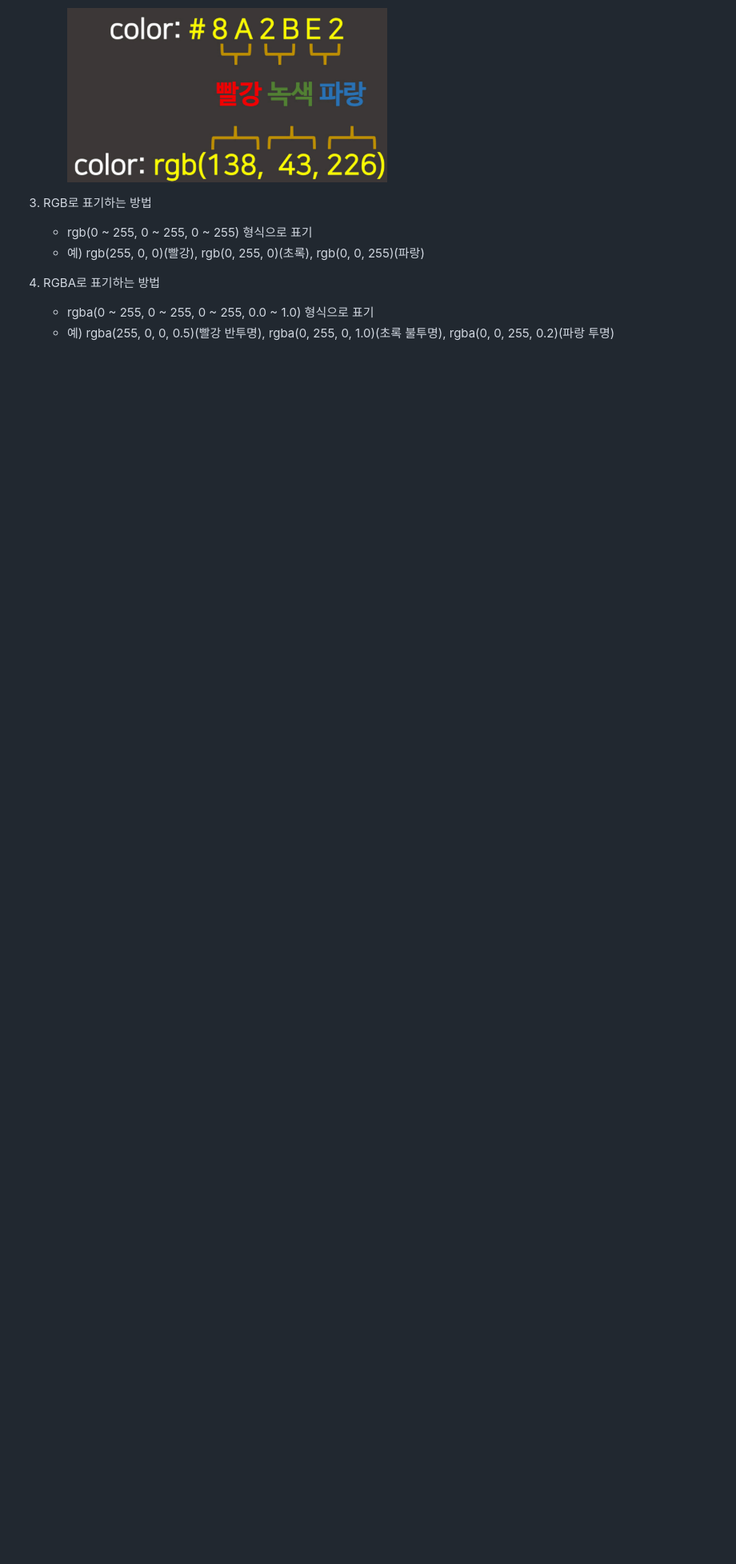
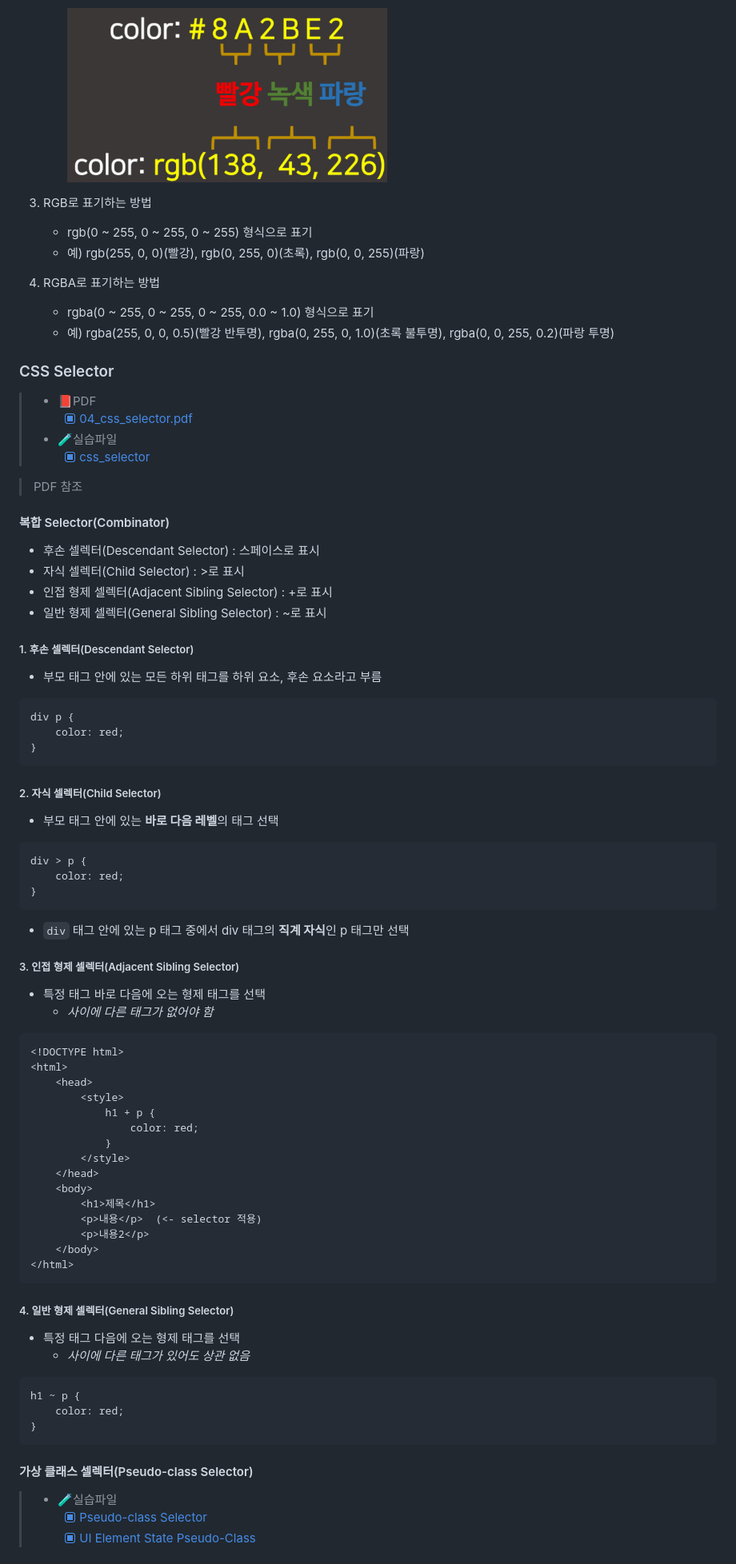
Before and after one commit to k-kanghwan/Study_Front-End, a Markdown page: README.md, the part around the change printed below. Shown: that part at 80% size. Rendered like a GitHub page; blank space fills up the shorter version.

Commit message:
CSS Selector 2/3

````diff
--- a/README.md
+++ b/README.md
@@ -523,3 +535,70 @@
 4. RGBA로 표기하는 방법
     - rgba(0 ~ 255, 0 ~ 255, 0 ~ 255, 0.0 ~ 1.0) 형식으로 표기
     - 예) rgba(255, 0, 0, 0.5)(빨강 반투명), rgba(0, 255, 0, 1.0)(초록 불투명), rgba(0, 0, 255, 0.2)(파랑 투명)
+
+### CSS Selector
+> - 📕PDF
+>     - [x] [04_css_selector.pdf](https://drive.google.com/file/d/1ZRi4JNYhdTVvQcYU3xyiaoGCeRd1LFy3/view?usp=sharing "04_css_selector.pdf")
+> - 🧪실습파일
+>     - [x] [css_selector](https://codesandbox.io/p/sandbox/cssselector-r59je?file=%2Fsrc%2Findex.js "Go to url")
+
+> PDF 참조
+
+#### 복합 Selector(Combinator)
+- 후손 셀렉터(Descendant Selector) : 스페이스로 표시
+- 자식 셀렉터(Child Selector) : >로 표시
+- 인접 형제 셀렉터(Adjacent Sibling Selector) : +로 표시
+- 일반 형제 셀렉터(General Sibling Selector) : ~로 표시
+
+##### 1. 후손 셀렉터(Descendant Selector)
+- 부모 태그 안에 있는 모든 하위 태그를 하위 요소, 후손 요소라고 부름
+```css
+div p {
+    color: red;
+}
+```
+
+##### 2. 자식 셀렉터(Child Selector)
+- 부모 태그 안에 있는 **바로 다음 레벨**의 태그 선택
+```css
+div > p {
+    color: red;
+}
+```
+- `div` 태그 안에 있는 p 태그 중에서 div 태그의 **직계 자식**인 p 태그만 선택
+
+##### 3. 인접 형제 셀렉터(Adjacent Sibling Selector)
+- 특정 태그 바로 다음에 오는 형제 태그를 선택
+    - *사이에 다른 태그가 없어야 함*
+``` html
+<!DOCTYPE html>
+<html>
+    <head>
+        <style>
+            h1 + p {
+                color: red;
+            }
+        </style>
+    </head>
+    <body>
+        <h1>제목</h1>
+        <p>내용</p>  (<- selector 적용)
+        <p>내용2</p>
+    </body>
+</html>
+```
+
+##### 4. 일반 형제 셀렉터(General Sibling Selector)
+- 특정 태그 다음에 오는 형제 태그를 선택
+    - *사이에 다른 태그가 있어도 상관 없음*
+``` css
+h1 ~ p {
+    color: red;
+}
+```
+
+#### 가상 클래스 셀렉터(Pseudo-class Selector)
+> - 🧪실습파일
+>     - [x] [Pseudo-class Selector](https://codesandbox.io/p/sandbox/css-pseudo-class-selector-1z7sm "Go to url")
+>     - [x] [UI Element State Pseudo-Class](https://codesandbox.io/p/sandbox/css-ui-element-pseudo-class-selector-mecrs "Go to url")
+
````
Also changed, not shown: other parts of README.md (+88 -0 lines).
